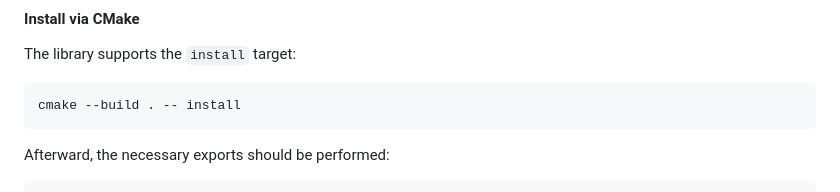
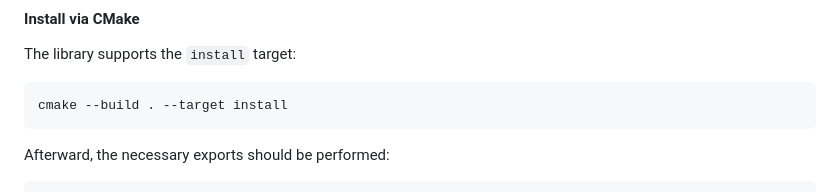
Before and after one commit to SC-SGS/PLSSVM, a Markdown page: README.md, the part around the change. GitHub-like rendering.

Commit message:
Fix install documentation.

````diff
--- a/README.md
+++ b/README.md
@@ -551,7 +551,7 @@ The documentation of the current main branch can be found [here](https://sc-sgs.
 The library supports the `install` target:
 
 ```bash
-cmake --build . -- install
+cmake --build . --target install
 ```
 
 Afterward, the necessary exports should be performed:
````
